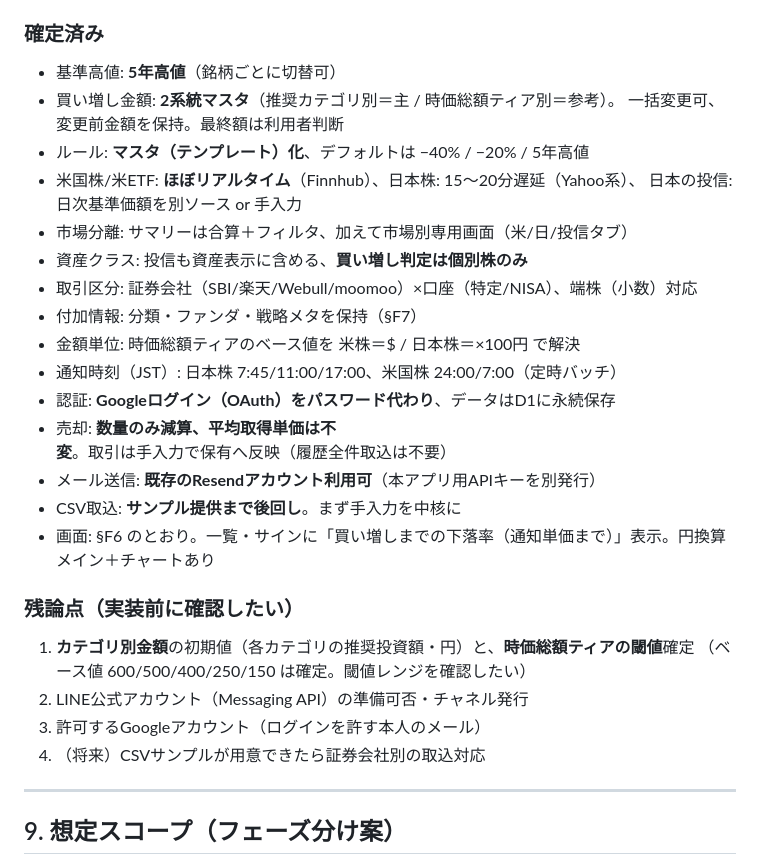
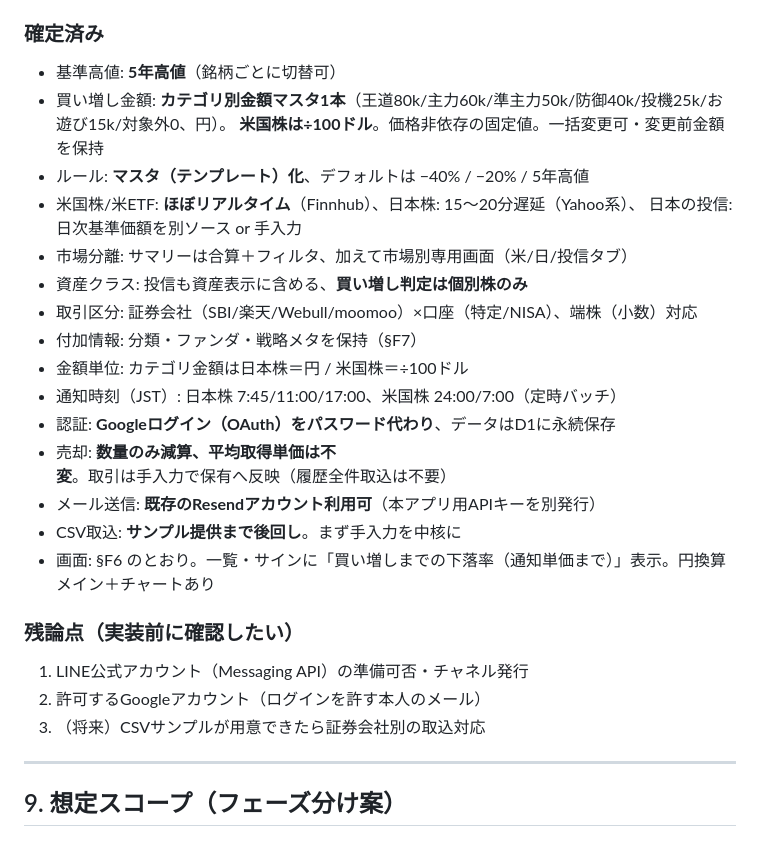
Before and after one commit to ziqebPmH473/securities-manager, a Markdown page: REQUIREMENTS.md, the part around one of its changes. Rendered like a GitHub page.

```diff
--- a/REQUIREMENTS.md
+++ b/REQUIREMENTS.md
@@ -204,8 +218,8 @@
 
 ### 確定済み
 - 基準高値: **5年高値**（銘柄ごとに切替可）
-- 買い増し金額: **2系統マスタ**（推奨カテゴリ別＝主 / 時価総額ティア別＝参考）。
-  一括変更可、変更前金額を保持。最終額は利用者判断
+- 買い増し金額: **カテゴリ別金額マスタ1本**（王道80k/主力60k/準主力50k/防御40k/投機25k/お遊び15k/対象外0、円）。
+  **米国株は÷100ドル**。価格非依存の固定値。一括変更可・変更前金額を保持
 - ルール: **マスタ（テンプレート）化**、デフォルトは −40% / −20% / 5年高値
 - 米国株/米ETF: **ほぼリアルタイム**（Finnhub）、日本株: 15〜20分遅延（Yahoo系）、
   日本の投信: 日次基準価額を別ソース or 手入力
@@ -213,7 +227,7 @@
 - 資産クラス: 投信も資産表示に含める、**買い増し判定は個別株のみ**
 - 取引区分: 証券会社（SBI/楽天/Webull/moomoo）×口座（特定/NISA）、端株（小数）対応
 - 付加情報: 分類・ファンダ・戦略メタを保持（§F7）
-- 金額単位: 時価総額ティアのベース値を 米株＝\$ / 日本株＝×100円 で解決
+- 金額単位: カテゴリ金額は日本株＝円 / 米国株＝÷100ドル
 - 通知時刻（JST）: 日本株 7:45/11:00/17:00、米国株 24:00/7:00（定時バッチ）
 - 認証: **Googleログイン（OAuth）をパスワード代わり**、データはD1に永続保存
 - 売却: **数量のみ減算、平均取得単価は不変**。取引は手入力で保有へ反映（履歴全件取込は不要）
@@ -222,11 +236,9 @@
 - 画面: §F6 のとおり。一覧・サインに「買い増しまでの下落率（通知単価まで）」表示。円換算メイン＋チャートあり
 
 ### 残論点（実装前に確認したい）
-1. **カテゴリ別金額**の初期値（各カテゴリの推奨投資額・円）と、**時価総額ティアの閾値**確定
-   （ベース値 600/500/400/250/150 は確定。閾値レンジを確認したい）
-2. LINE公式アカウント（Messaging API）の準備可否・チャネル発行
-3. 許可するGoogleアカウント（ログインを許す本人のメール）
-4. （将来）CSVサンプルが用意できたら証券会社別の取込対応
+1. LINE公式アカウント（Messaging API）の準備可否・チャネル発行
+2. 許可するGoogleアカウント（ログインを許す本人のメール）
+3. （将来）CSVサンプルが用意できたら証券会社別の取込対応
 
 ---
 
```
Also changed, not shown: other parts of REQUIREMENTS.md (+28 -14 lines), DESIGN.md (+46 -49 lines).
